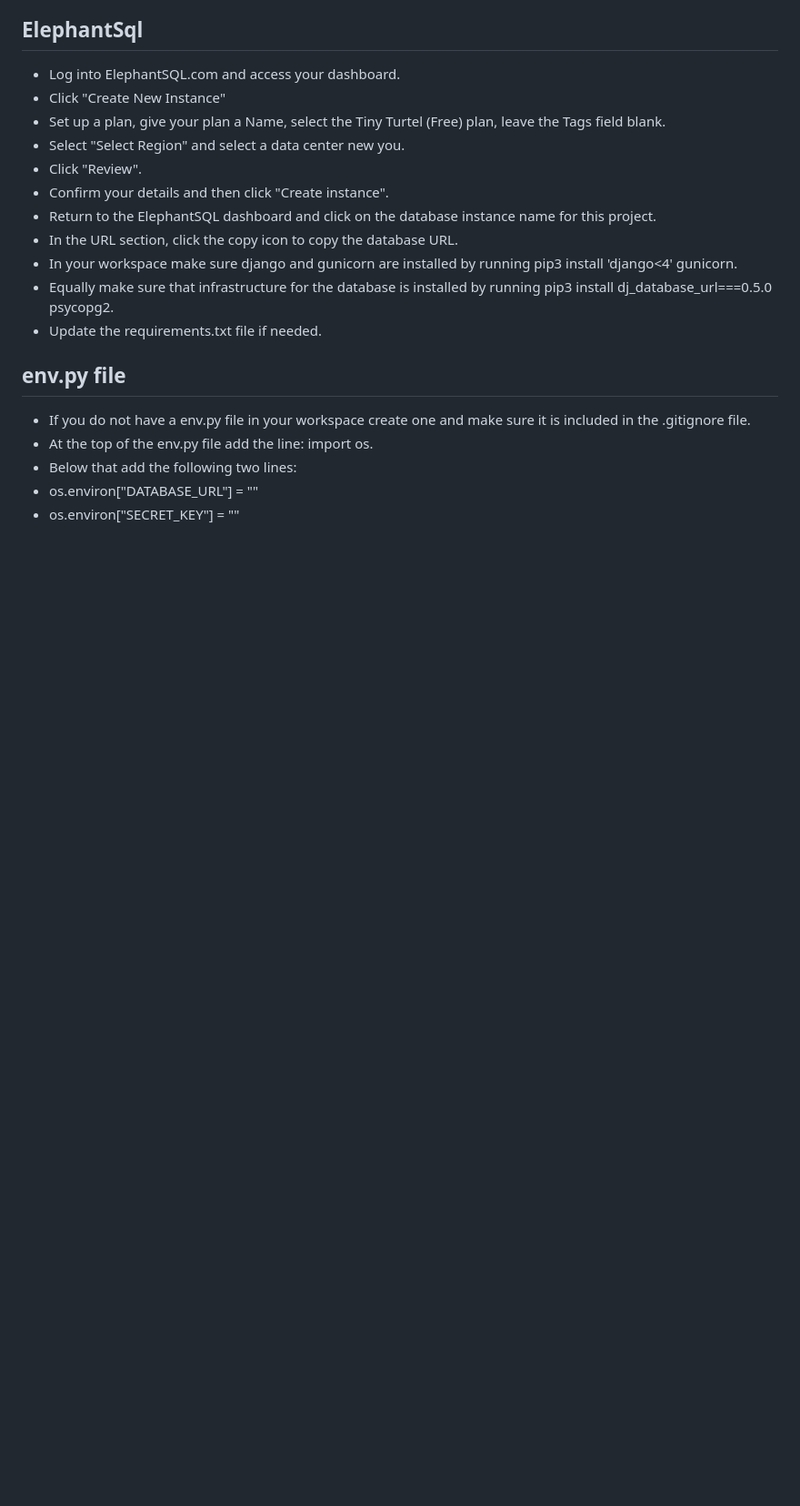
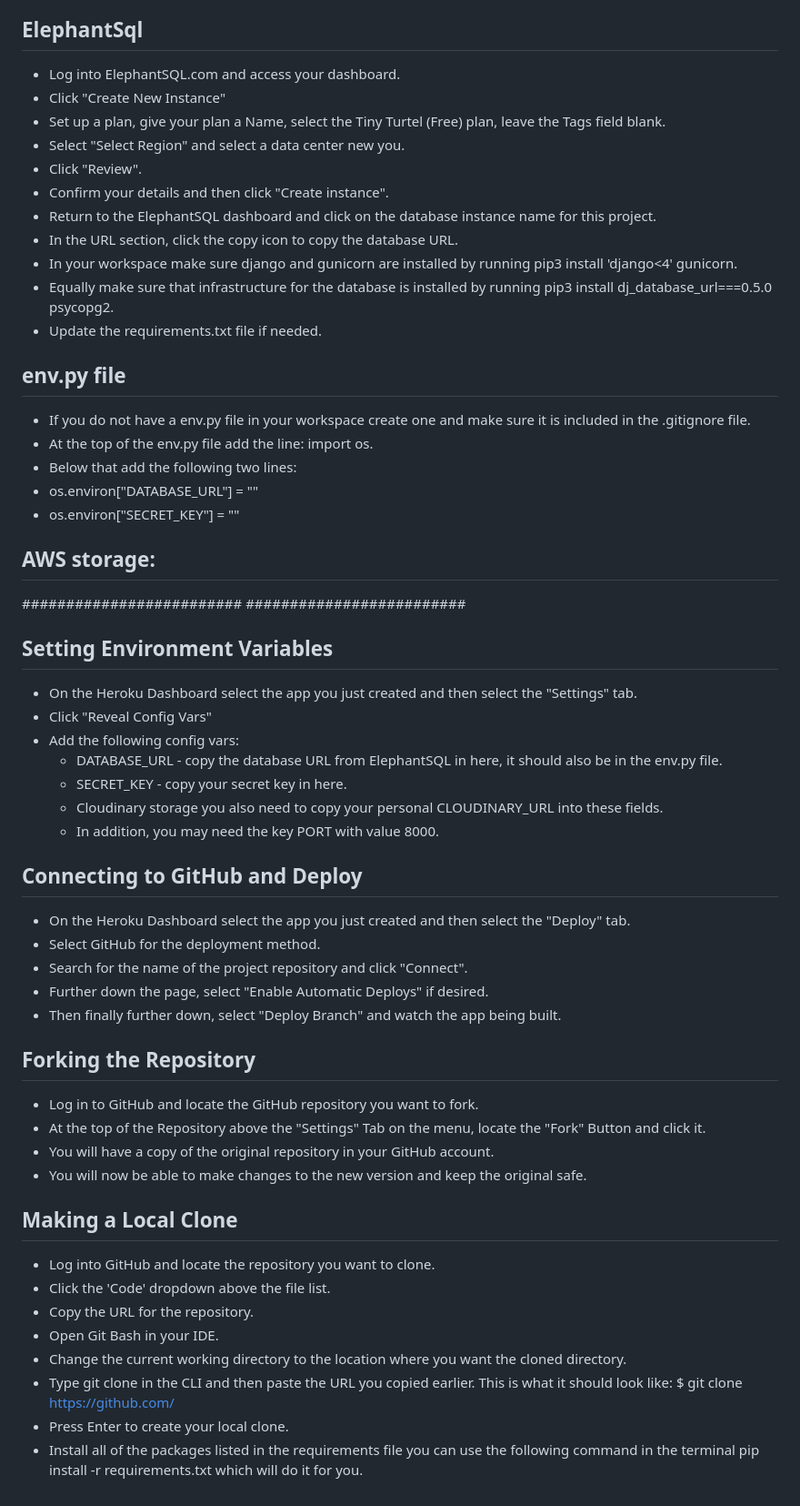
Before and after one commit to Shaga-Matula/blue-pulse-band, a Markdown page: README.md, the part around the change. Shown: that part at 91% size. Drawn GitHub-style; blank space fills up the shorter version.

Commit message:
doc: User error fix saving --- Add gitHub section to README.md

```diff
--- a/README.md
+++ b/README.md
@@ -225,3 +225,41 @@
 - Below that add the following two lines:
 - os.environ["DATABASE_URL"] = "<copied URL from SQL database>"
 - os.environ["SECRET_KEY"] = "<create a secret key of your own>"
+
+## AWS storage:
+#########################
+#########################
+
+## Setting Environment Variables
+
+- On the Heroku Dashboard select the app you just created and then select the "Settings" tab.
+- Click "Reveal Config Vars"
+- Add the following config vars:
+    - DATABASE_URL - copy the database URL from ElephantSQL in here, it should also be in the env.py file.
+    - SECRET_KEY - copy your secret key in here.
+    - Cloudinary storage you also need to copy your personal CLOUDINARY_URL into these fields.
+    - In addition, you may need the key PORT with value 8000.
+
+## Connecting to GitHub and Deploy
+
+- On the Heroku Dashboard select the app you just created and then select the "Deploy" tab.
+- Select GitHub for the deployment method.
+- Search for the name of the project repository and click "Connect".
+- Further down the page, select "Enable Automatic Deploys" if desired.
+- Then finally further down, select "Deploy Branch" and watch the app being built.
+
+## Forking the Repository
+- Log in to GitHub and locate the GitHub repository you want to fork.
+- At the top of the Repository above the "Settings" Tab on the menu, locate the "Fork" Button and click it.
+- You will have a copy of the original repository in your GitHub account.
+- You will now be able to make changes to the new version and keep the original safe.
+
+## Making a Local Clone
+- Log into GitHub and locate the repository you want to clone.
+- Click the 'Code' dropdown above the file list.
+- Copy the URL for the repository.
+- Open Git Bash in your IDE.
+- Change the current working directory to the location where you want the cloned directory.
+- Type git clone in the CLI and then paste the URL you copied earlier. This is what it should look like: $ git clone https://github.com/
+- Press Enter to create your local clone.
+- Install all of the packages listed in the requirements file you can use the following command in the terminal pip install -r requirements.txt which will do it for you.
```
